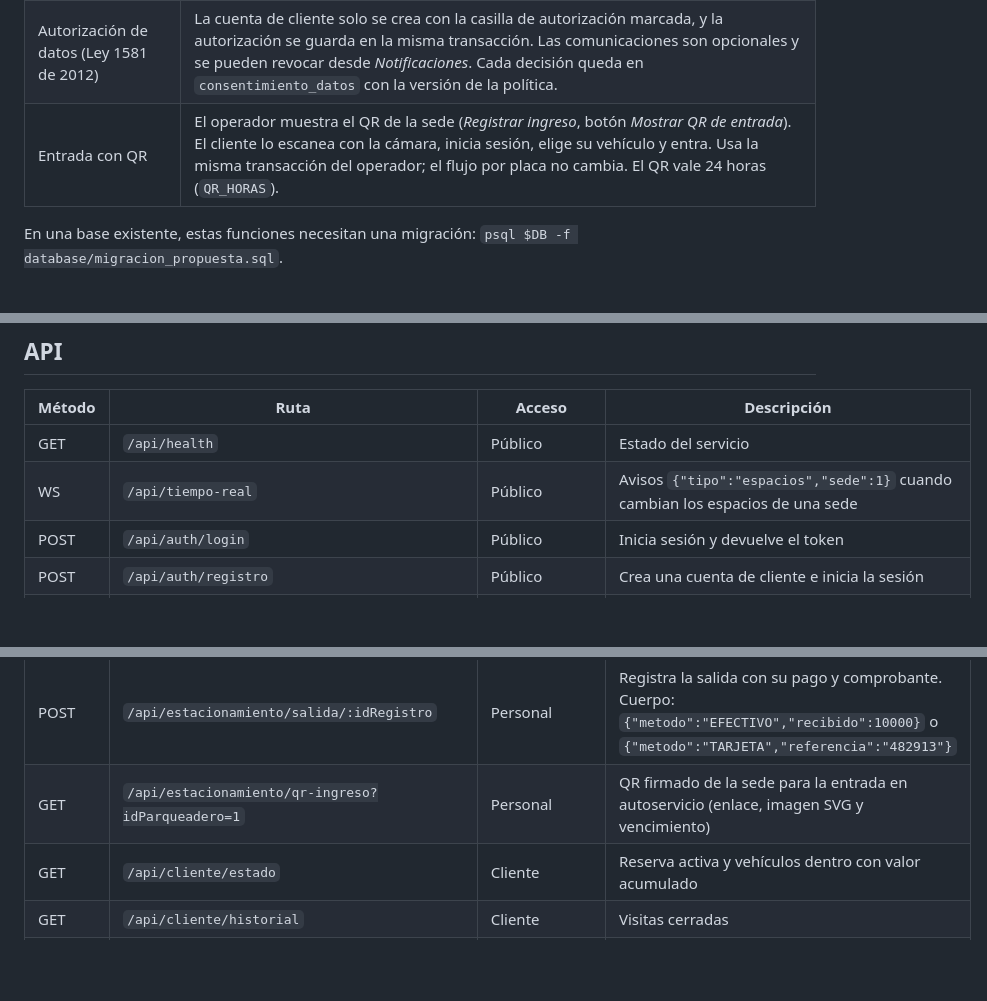
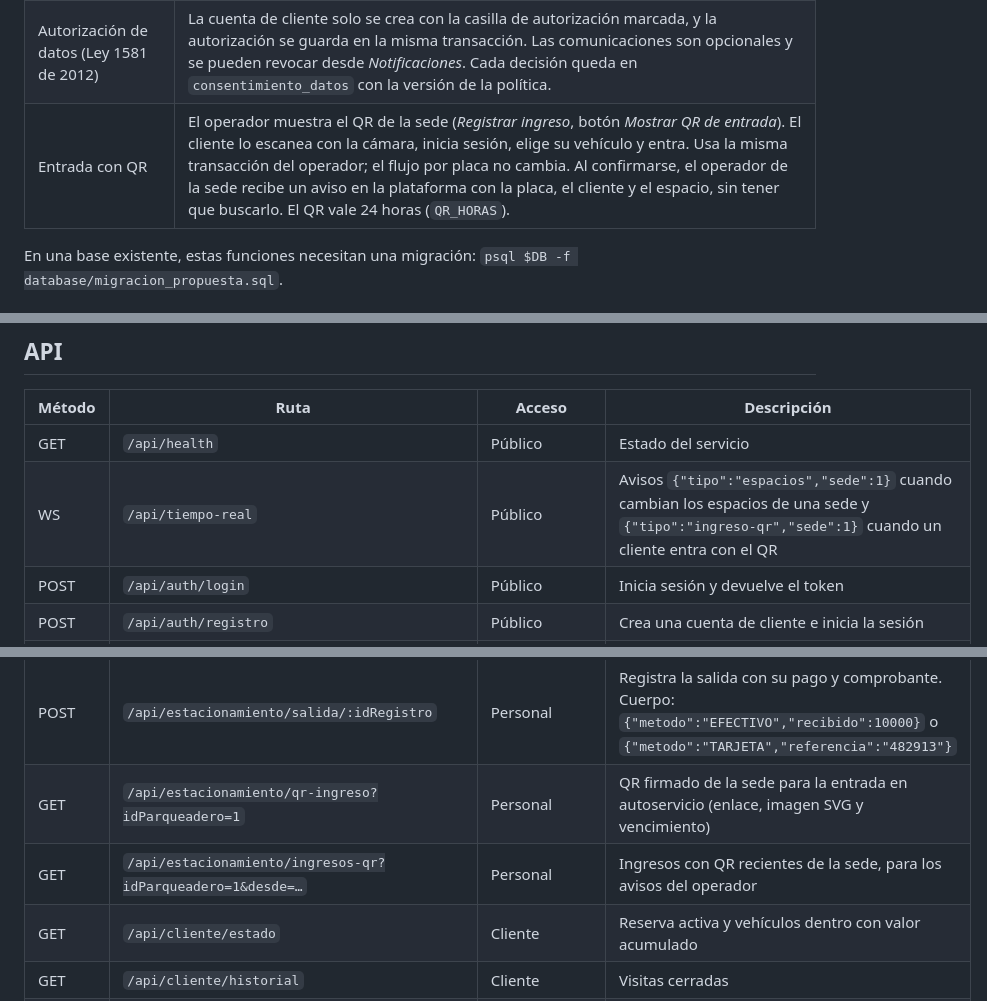
Before and after one commit to bfailach/Parkway, a Markdown page: README.md, 3 parts joined by grey strips. GitHub-like rendering; blank space fills up the shorter version.

```diff
--- a/README.md
+++ b/README.md
@@ -478,7 +478,7 @@ Los resultados de la última corrida están en
 |---|---|
 | Topes tarifarios (Decreto 026 de 2026) | Al crear o editar una sede, ninguna tarifa puede superar el tope por minuto aplicado a su tramo: la hora hasta 60 veces el tope, la fracción de 15 minutos hasta 15 veces y el día hasta 1.440 veces. Si lo supera, la transacción se revierte con 422. Topes: automóvil $230 ($253 con Sello Oro), motocicleta $161 ($177) y bicicleta $10 ($0). |
 | Autorización de datos (Ley 1581 de 2012) | La cuenta de cliente solo se crea con la casilla de autorización marcada, y la autorización se guarda en la misma transacción. Las comunicaciones son opcionales y se pueden revocar desde *Notificaciones*. Cada decisión queda en `consentimiento_datos` con la versión de la política. |
-| Entrada con QR | El operador muestra el QR de la sede (*Registrar ingreso*, botón *Mostrar QR de entrada*). El cliente lo escanea con la cámara, inicia sesión, elige su vehículo y entra. Usa la misma transacción del operador; el flujo por placa no cambia. El QR vale 24 horas (`QR_HORAS`). |
+| Entrada con QR | El operador muestra el QR de la sede (*Registrar ingreso*, botón *Mostrar QR de entrada*). El cliente lo escanea con la cámara, inicia sesión, elige su vehículo y entra. Usa la misma transacción del operador; el flujo por placa no cambia. Al confirmarse, el operador de la sede recibe un aviso en la plataforma con la placa, el cliente y el espacio, sin tener que buscarlo. El QR vale 24 horas (`QR_HORAS`). |
 
 En una base existente, estas funciones necesitan una migración:
 `psql $DB -f database/migracion_propuesta.sql`.
@@ -539,7 +539,7 @@ Parkway/
 | Método | Ruta | Acceso | Descripción |
 | --- | --- | --- | --- |
 | GET | `/api/health` | Público | Estado del servicio |
-| WS | `/api/tiempo-real` | Público | Avisos `{"tipo":"espacios","sede":1}` cuando cambian los espacios de una sede |
+| WS | `/api/tiempo-real` | Público | Avisos `{"tipo":"espacios","sede":1}` cuando cambian los espacios de una sede y `{"tipo":"ingreso-qr","sede":1}` cuando un cliente entra con el QR |
 | POST | `/api/auth/login` | Público | Inicia sesión y devuelve el token |
 | POST | `/api/auth/registro` | Público | Crea una cuenta de cliente e inicia la sesión |
 | GET | `/api/auth/me` | Sesión | Usuario de la sesión |
@@ -564,6 +564,7 @@ Parkway/
 | POST | `/api/estacionamiento/ingreso` | Personal | Registra un ingreso |
 | POST | `/api/estacionamiento/salida/:idRegistro` | Personal | Registra la salida con su pago y comprobante. Cuerpo: `{"metodo":"EFECTIVO","recibido":10000}` o `{"metodo":"TARJETA","referencia":"482913"}` |
 | GET | `/api/estacionamiento/qr-ingreso?idParqueadero=1` | Personal | QR firmado de la sede para la entrada en autoservicio (enlace, imagen SVG y vencimiento) |
+| GET | `/api/estacionamiento/ingresos-qr?idParqueadero=1&desde=…` | Personal | Ingresos con QR recientes de la sede, para los avisos del operador |
 | GET | `/api/cliente/estado` | Cliente | Reserva activa y vehículos dentro con valor acumulado |
 | GET | `/api/cliente/historial` | Cliente | Visitas cerradas |
 | GET, POST | `/api/cliente/vehiculos` | Cliente | Consultar (con la sede y el espacio donde está cada uno) y registrar vehículos propios |
```
Also changed, not shown: docs/distribuidos/capturas/aviso_operador_qr.png (added), 16 other files.
